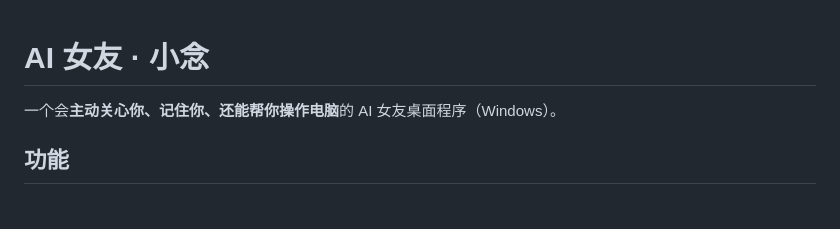
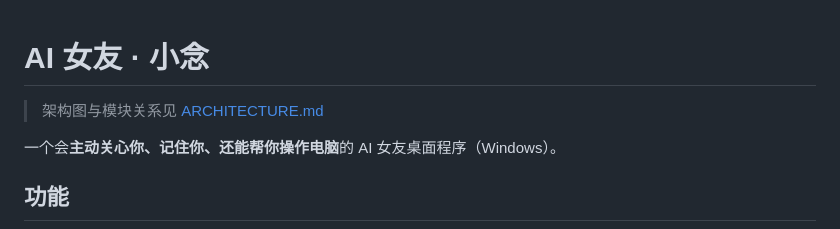
Before and after one commit to liyi-code/ai-girlfriend, a Markdown page: README.md, the part around the change. Rendered like a GitHub page; blank space fills up the shorter version.

Commit message:
﻿docs: 新增架构图 ARCHITECTURE.md（图例+模块归属徽标）并链接至 README

```diff
--- a/README.md
+++ b/README.md
@@ -1,4 +1,6 @@
 # AI 女友 · 小念
+
+> 架构图与模块关系见 [ARCHITECTURE.md](./ARCHITECTURE.md)
 
 一个会**主动关心你、记住你、还能帮你操作电脑**的 AI 女友桌面程序（Windows）。
 
```
Also changed, not shown: ARCHITECTURE.md (added, +268 -0 lines).
